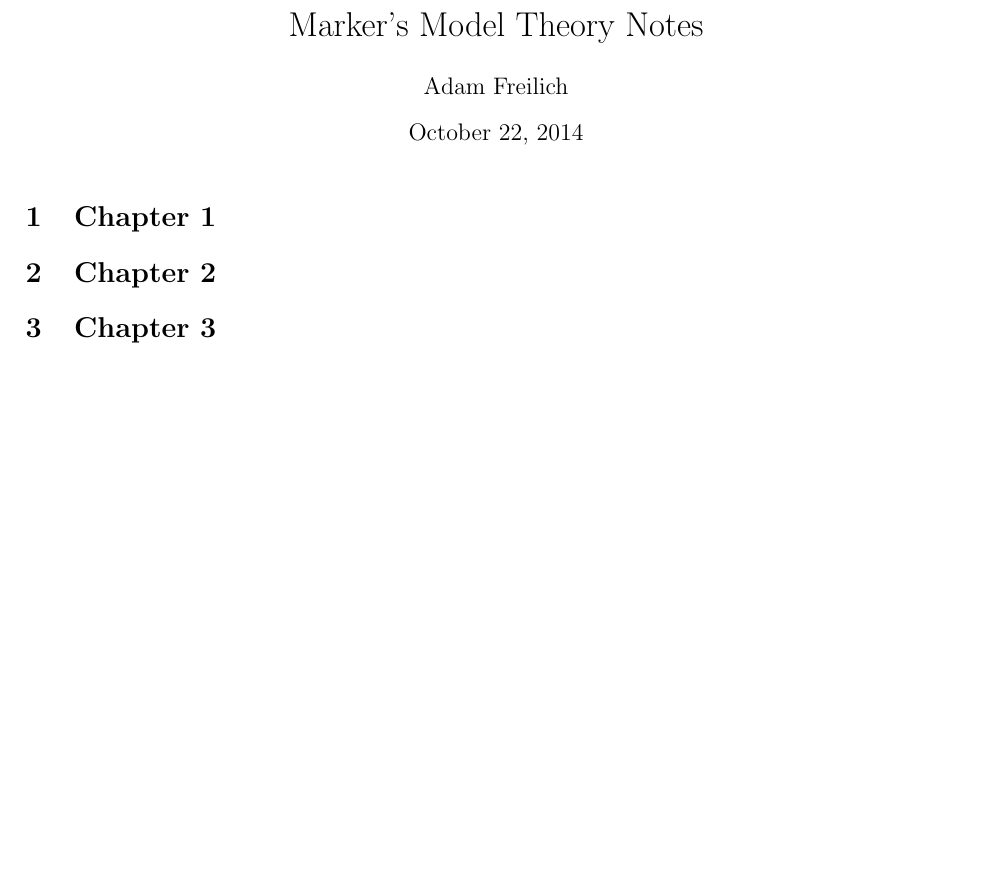
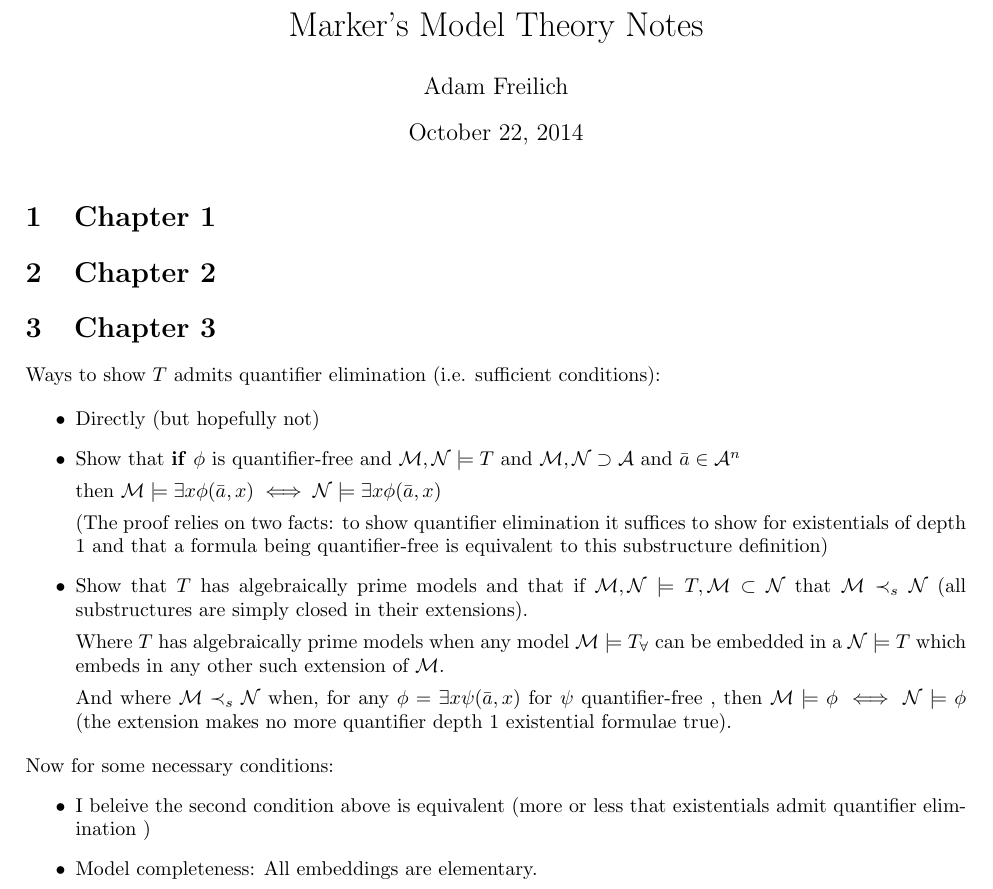
Before and after one commit to afrei/mathwork, a LaTeX document (logic/Marker-Model-Theory/notes.tex): part of the page, cut so that both start at the same text, the shorter picture padded with empty space. Compiled offline with pdfLaTeX.

Commit message:
notes about quantifier elimination

```diff
--- a/logic/Marker-Model-Theory/notes.tex
+++ b/logic/Marker-Model-Theory/notes.tex
@@ -60,7 +60,32 @@
 \section{Chapter 1}
 \section{Chapter 2}
 \section{Chapter 3}
+Ways to show \(T\) admits quantifier elimination (i.e. sufficient conditions):
 
+\begin{itemize}
+\item Directly (but hopefully not)
+\item Show that \textbf{if} \(\phi\) is \qf and \(\mcM, \mcN \models T \text{ and } \mcM, \mcN \supset \mcA \text{ and } \bar{a} \in \mcA^n\)
+
+then \(\mcM \models \exists x \phi(\bar{a}, x) \iff \mcN \models \exists x \phi(\bar{a}, x\))
+
+(The proof relies on two facts: to show \qe it suffices to show for existentials of depth 1 and that a formula being \qf is equivalent to this substructure definition)
+
+\item Show that \(T\) has algebraically prime models and that if \(\mcM, \mcN \models T, \mcM \subset \mcN\) that \(\mcM \prec_s \mcN\) (all substructures are simply closed in their extensions).
+
+Where \(T\) has algebraically prime models when any model \(\mcM \models T_\A\) can be embedded in a \(\mcN \models T\) which embeds in any other such extension of \(\mcM\).
+
+And where \(\mcM \prec_s \mcN\) when, for any \(\phi = \E x \psi(\bar{a}, x)\) for \(\psi\) \qf, then \(\mcM \models \phi \iff \mcN \models \phi\) (the extension makes no more quantifier depth 1 existential formulae true).
+
+\end{itemize}
+
+Now for some necessary conditions:
+\begin{itemize}
+
+\item I beleive the second condition above is equivalent (more or less that existentials admit \qe)
+
+\item Model completeness: All embeddings are elementary.
+
+\end{itemize}
 
 
 \end{document}
```
